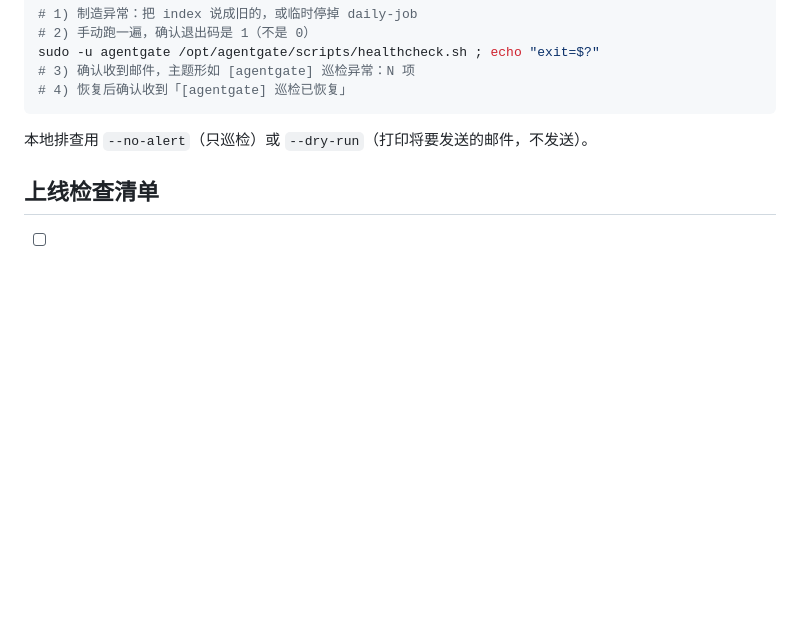
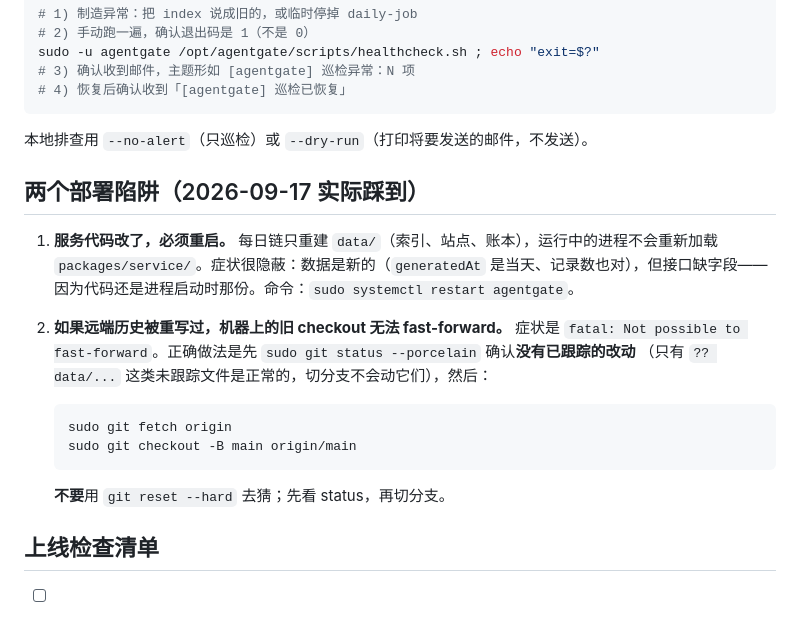
Before and after one commit to actions-marketplace-validations/ciceroyang_agentgate, a Markdown page: docs/operations/deployment-runbook.md, the part around the change. GitHub-like rendering; blank space fills up the shorter version.

Commit message:
runbook: two deploy traps found on the way, both silent
Service code changes need a restart: the daily chain rebuilds data/ only, so the
process keeps running the code it loaded. The symptom is data that looks current
next to an API missing a field.

A machine whose checkout predates a history rewrite cannot fast-forward. Check git
status first (untracked data/ is fine and a branch switch does not touch it), then
checkout -B against origin/main - not reset --hard on a guess.

````diff
--- a/docs/operations/deployment-runbook.md
+++ b/docs/operations/deployment-runbook.md
@@ -400,6 +400,22 @@ sudo -u agentgate /opt/agentgate/scripts/healthcheck.sh ; echo "exit=$?"
 
 本地排查用 `--no-alert`（只巡检）或 `--dry-run`（打印将要发送的邮件，不发送）。
 
+## 两个部署陷阱（2026-09-17 实际踩到）
+
+1. **服务代码改了，必须重启。** 每日链只重建 `data/`（索引、站点、账本），运行中的进程不会重新加载
+   `packages/service/`。症状很隐蔽：数据是新的（`generatedAt` 是当天、记录数也对），但接口缺字段——
+   因为代码还是进程启动时那份。命令：`sudo systemctl restart agentgate`。
+2. **如果远端历史被重写过，机器上的旧 checkout 无法 fast-forward。** 症状是
+   `fatal: Not possible to fast-forward`。正确做法是先 `sudo git status --porcelain` 确认**没有已跟踪的改动**
+   （只有 `?? data/...` 这类未跟踪文件是正常的，切分支不会动它们），然后：
+
+   ```sh
+   sudo git fetch origin
+   sudo git checkout -B main origin/main
+   ```
+
+   **不要**用 `git reset --hard` 去猜；先看 status，再切分支。
+
 ## 上线检查清单
 
 - [ ] `curl https://api.智量.com/health` 返回 200，且 `records` 不是样本的 300 条
````
